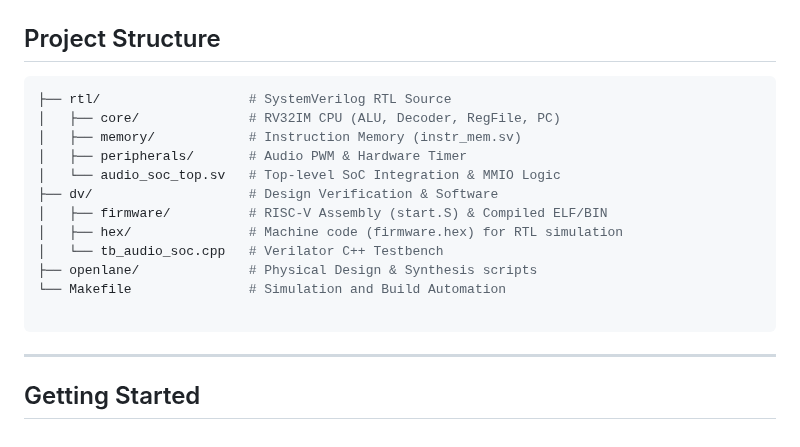
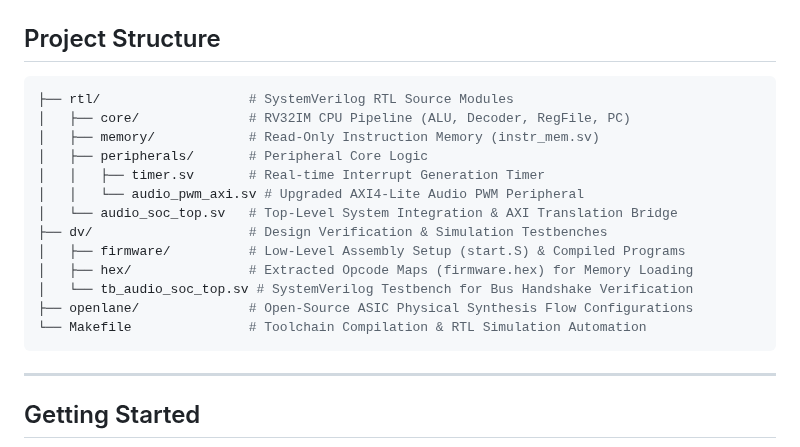
Before and after one commit to Raghavan-04/Custom_Audio_SOC, a Markdown page: README.md, the part around the change. Drawn GitHub-style.

Commit message:
Revise project structure details in README
Updated project structure section with detailed descriptions for RTL, DV, and OpenLane directories.

````diff
--- a/README.md
+++ b/README.md
@@ -192,19 +192,22 @@ The SoC treats peripherals as memory addresses:
 ##  Project Structure
 
 ```bash
-├── rtl/                   # SystemVerilog RTL Source
-│   ├── core/              # RV32IM CPU (ALU, Decoder, RegFile, PC)
-│   ├── memory/            # Instruction Memory (instr_mem.sv)
-│   ├── peripherals/       # Audio PWM & Hardware Timer
-│   └── audio_soc_top.sv   # Top-level SoC Integration & MMIO Logic
-├── dv/                    # Design Verification & Software
-│   ├── firmware/          # RISC-V Assembly (start.S) & Compiled ELF/BIN
-│   ├── hex/               # Machine code (firmware.hex) for RTL simulation
-│   └── tb_audio_soc.cpp   # Verilator C++ Testbench
-├── openlane/              # Physical Design & Synthesis scripts
-└── Makefile               # Simulation and Build Automation
+├── rtl/                   # SystemVerilog RTL Source Modules
+│   ├── core/              # RV32IM CPU Pipeline (ALU, Decoder, RegFile, PC)
+│   ├── memory/            # Read-Only Instruction Memory (instr_mem.sv)
+│   ├── peripherals/       # Peripheral Core Logic
+│   │   ├── timer.sv       # Real-time Interrupt Generation Timer
+│   │   └── audio_pwm_axi.sv # Upgraded AXI4-Lite Audio PWM Peripheral
+│   └── audio_soc_top.sv   # Top-Level System Integration & AXI Translation Bridge
+├── dv/                    # Design Verification & Simulation Testbenches
+│   ├── firmware/          # Low-Level Assembly Setup (start.S) & Compiled Programs
+│   ├── hex/               # Extracted Opcode Maps (firmware.hex) for Memory Loading
+│   └── tb_audio_soc_top.sv # SystemVerilog Testbench for Bus Handshake Verification
+├── openlane/              # Open-Source ASIC Physical Synthesis Flow Configurations
+└── Makefile               # Toolchain Compilation & RTL Simulation Automation
+```
 
-```
+
 
 ---
 
````
